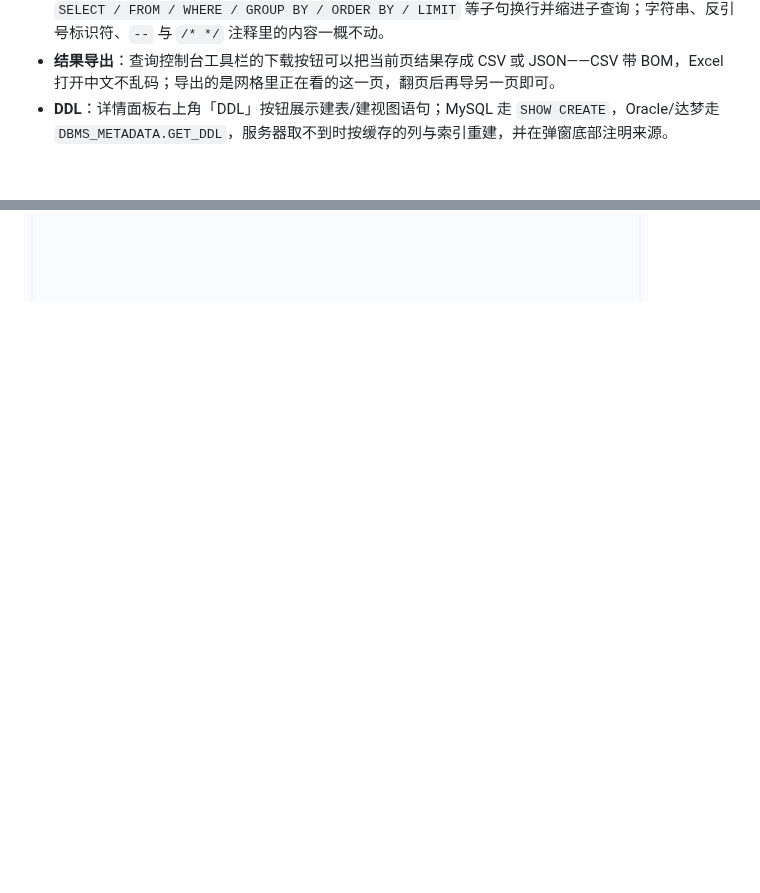
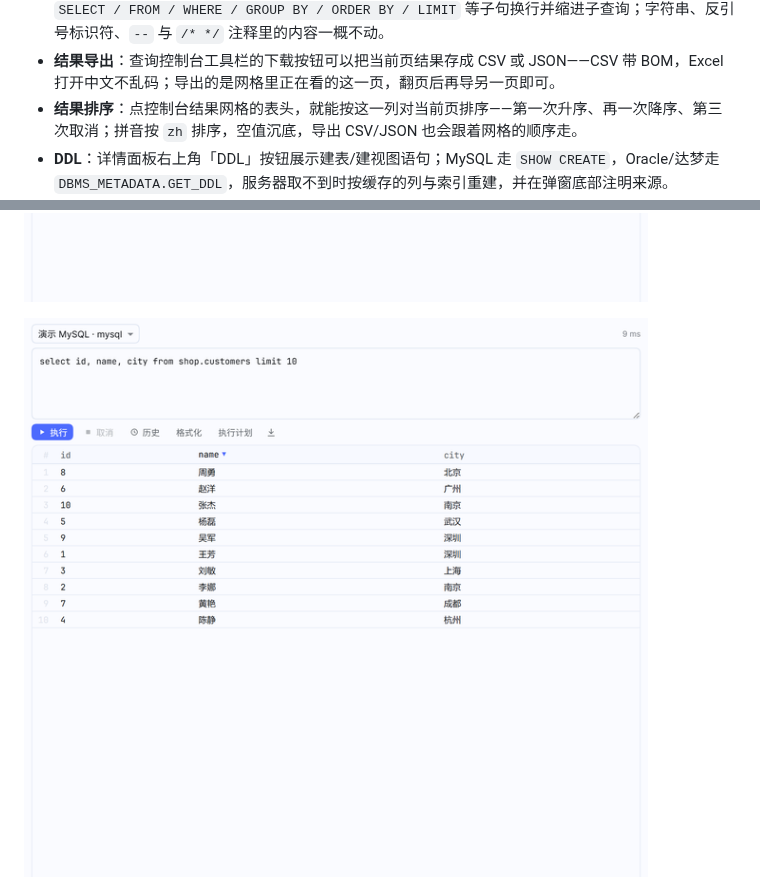
Before and after one commit to qwq1999/dsh-ide-database, a Markdown page: README.md, 2 parts joined by grey strips. GitHub-like rendering; pictures changed too: docs/screenshots/database-console-sort.png (added); blank space fills up the shorter version.

```diff
--- a/README.md
+++ b/README.md
@@ -28,6 +28,7 @@ DeepSeek Harness（DSH）的 JetBrains Database 风格数据源插件：右侧
 - **执行计划**：查询控制台的「执行计划」按钮会对当前语句（或选中部分）取执行计划而不是真的执行它——MySQL 走 `EXPLAIN`，Oracle / OceanBase-Oracle 走 `EXPLAIN PLAN FOR` + `DBMS_XPLAN`，结果与普通查询一样在网格里展示并标出「执行计划」，看完点「关闭计划」回到编辑器。
 - **SQL 格式化**：查询控制台的「格式化」按钮（或 `Ctrl/⌘ + Shift + F`）会把关键字统一大写，按 `SELECT / FROM / WHERE / GROUP BY / ORDER BY / LIMIT` 等子句换行并缩进子查询；字符串、反引号标识符、`--` 与 `/* */` 注释里的内容一概不动。
 - **结果导出**：查询控制台工具栏的下载按钮可以把当前页结果存成 CSV 或 JSON——CSV 带 BOM，Excel 打开中文不乱码；导出的是网格里正在看的这一页，翻页后再导另一页即可。
+- **结果排序**：点控制台结果网格的表头，就能按这一列对当前页排序——第一次升序、再一次降序、第三次取消；拼音按 `zh` 排序，空值沉底，导出 CSV/JSON 也会跟着网格的顺序走。
 - **DDL**：详情面板右上角「DDL」按钮展示建表/建视图语句；MySQL 走 `SHOW CREATE`，Oracle/达梦走 `DBMS_METADATA.GET_DDL`，服务器取不到时按缓存的列与索引重建，并在弹窗底部注明来源。
 - **Agent 工具**：15 个 `db_*` 工具，Agent 可新增 / 编辑 / 删除 / 刷新数据源，列出连接、测试连通性、浏览 Schema、查看表结构、执行 SQL/EXPLAIN、读取 Redis 键与执行命令、下载缺失驱动。写操作默认关闭，需显式开启 `allowAgentWrites`；删除数据源必须显式 `confirm: true`。
 - **密码不进配置文件**：密码单独存放在插件数据目录的 `secrets.json`（base64 + 0600 权限，Windows 下继承 profile ACL），API 与日志只返回 `hasPassword` 和秘密名。
@@ -54,6 +55,8 @@ DeepSeek Harness（DSH）的 JetBrains Database 风格数据源插件：右侧
 ![执行计划：索引命中情况](docs/screenshots/database-explain.png)
 
 ![查询控制台导出当前页](docs/screenshots/database-console-export.png)
+
+![控制台按 name 降序](docs/screenshots/database-console-sort.png)
 
 ![表结构 DDL](docs/screenshots/database-ddl.png)
 
```
Also changed, not shown: 4 other files.
